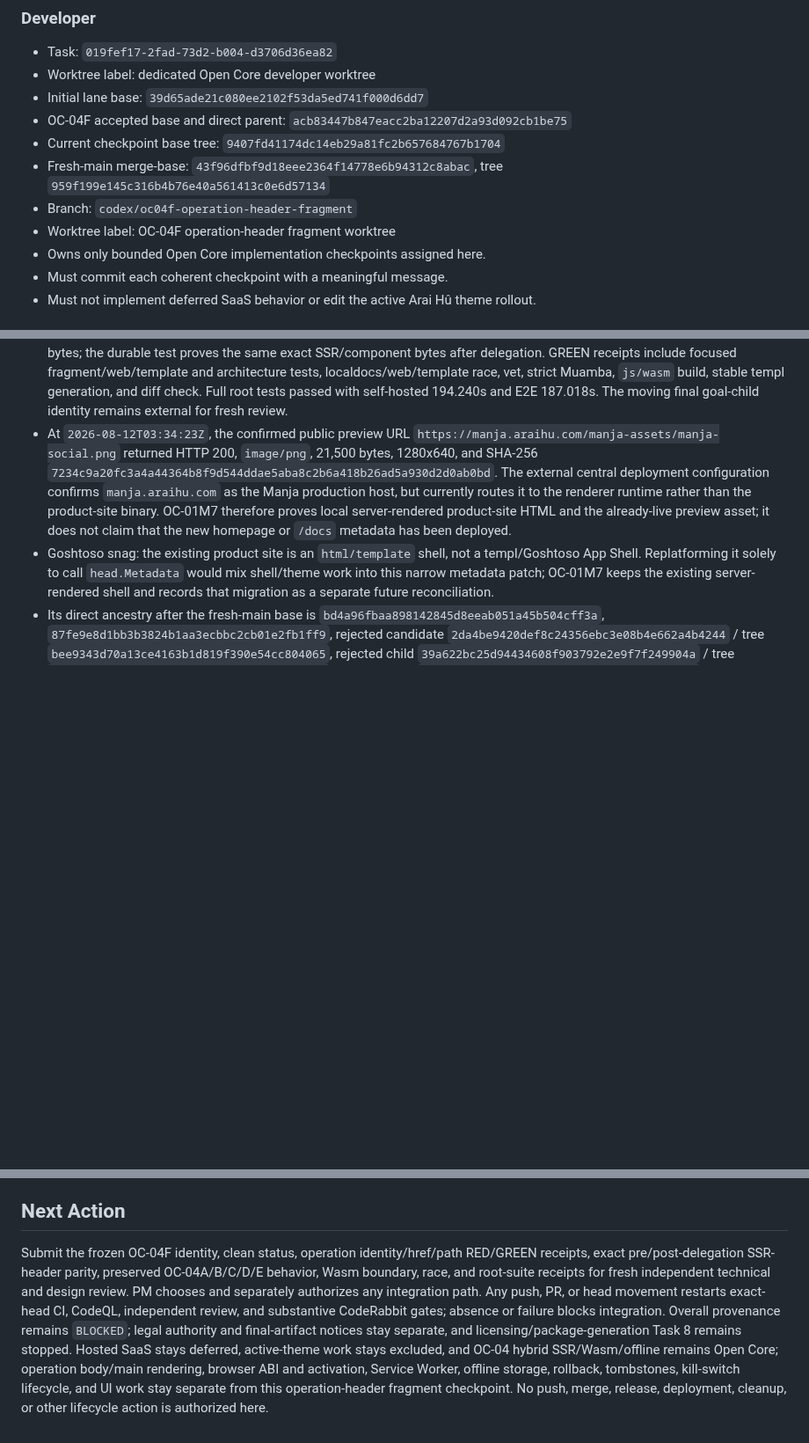
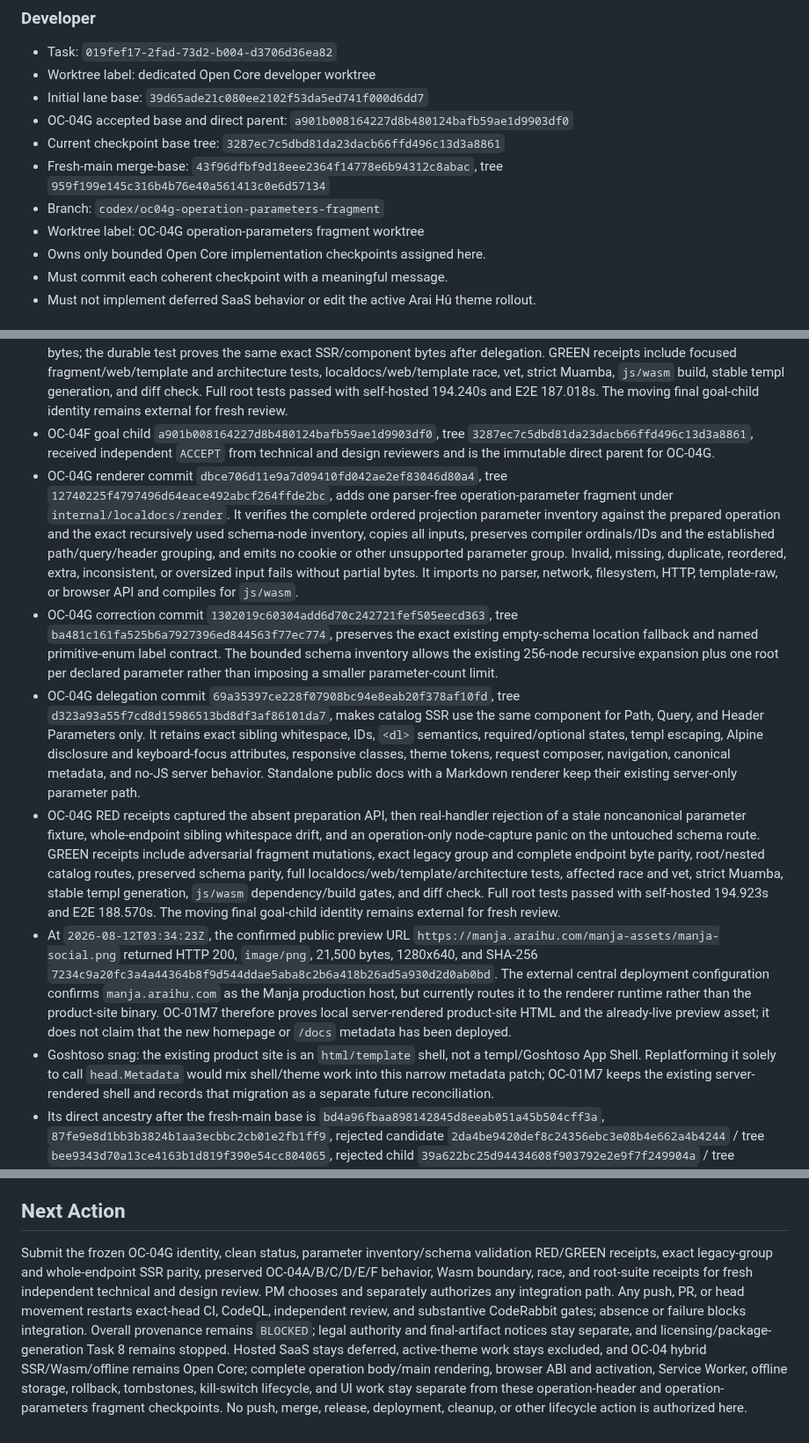
Before and after one commit to araihu/manja, a Markdown page: goal.md, 3 parts joined by grey strips. Shown at 88% size. GitHub-like rendering; blank space fills up the shorter version.

Commit message:
docs(goal): record OC-04G parameter checkpoint

```diff
--- a/goal.md
+++ b/goal.md
@@ -51,15 +51,15 @@ not implement hosted product behavior speculatively.
 - Task: `019fef17-2fad-73d2-b004-d3706d36ea82`
 - Worktree label: dedicated Open Core developer worktree
 - Initial lane base: `39d65ade21c080ee2102f53da5ed741f000d6dd7`
-- OC-04F accepted base and direct parent:
-  `acb83447b847eacc2ba12207d2a93d092cb1be75`
+- OC-04G accepted base and direct parent:
+  `a901b008164227d8b480124bafb59ae1d9903df0`
 - Current checkpoint base tree:
-  `9407fd41174dc14eb29a81fc2b657684767b1704`
+  `3287ec7c5dbd81da23dacb66ffd496c13d3a8861`
 - Fresh-main merge-base:
   `43f96dfbf9d18eee2364f14778e6b94312c8abac`, tree
   `959f199e145c316b4b76e40a561413c0e6d57134`
-- Branch: `codex/oc04f-operation-header-fragment`
-- Worktree label: OC-04F operation-header fragment worktree
+- Branch: `codex/oc04g-operation-parameters-fragment`
+- Worktree label: OC-04G operation-parameters fragment worktree
 - Owns only bounded Open Core implementation checkpoints assigned here.
 - Must commit each coherent checkpoint with a meaningful message.
 - Must not implement deferred SaaS behavior or edit the active Arai Hû theme
@@ -352,6 +352,44 @@ not implement hosted product behavior speculatively.
   `js/wasm` build, stable templ generation, and diff check. Full root tests
   passed with self-hosted 194.240s and E2E 187.018s. The moving final goal-child
   identity remains external for fresh review.
+- OC-04F goal child `a901b008164227d8b480124bafb59ae1d9903df0`,
+  tree `3287ec7c5dbd81da23dacb66ffd496c13d3a8861`, received independent
+  `ACCEPT` from technical and design reviewers and is the immutable direct
+  parent for OC-04G.
+- OC-04G renderer commit `dbce706d11e9a7d09410fd042ae2ef83046d80a4`,
+  tree `12740225f4797496d64eace492abcf264ffde2bc`, adds one parser-free
+  operation-parameter fragment under `internal/localdocs/render`. It verifies
+  the complete ordered projection parameter inventory against the prepared
+  operation and the exact recursively used schema-node inventory, copies all
+  inputs, preserves compiler ordinals/IDs and the established path/query/header
+  grouping, and emits no cookie or other unsupported parameter group. Invalid,
+  missing, duplicate, reordered, extra, inconsistent, or oversized input fails
+  without partial bytes. It imports no parser, network, filesystem, HTTP,
+  template-raw, or browser API and compiles for `js/wasm`.
+- OC-04G correction commit `1302019c60304add6d70c242721fef505eecd363`,
+  tree `ba481c161fa525b6a7927396ed844563f77ec774`, preserves the exact existing
+  empty-schema location fallback and named primitive-enum label contract. The
+  bounded schema inventory allows the existing 256-node recursive expansion
+  plus one root per declared parameter rather than imposing a smaller
+  parameter-count limit.
+- OC-04G delegation commit `69a35397ce228f07908bc94e8eab20f378af10fd`,
+  tree `d323a93a55f7cd8d15986513bd8df3af86101da7`, makes catalog SSR use the same
+  component for Path, Query, and Header Parameters only. It retains exact
+  sibling whitespace, IDs, `<dl>` semantics, required/optional states,
+  templ escaping, Alpine disclosure and keyboard-focus attributes, responsive
+  classes, theme tokens, request composer, navigation, canonical metadata, and
+  no-JS server behavior. Standalone public docs with a Markdown renderer keep
+  their existing server-only parameter path.
+- OC-04G RED receipts captured the absent preparation API, then real-handler
+  rejection of a stale noncanonical parameter fixture, whole-endpoint sibling
+  whitespace drift, and an operation-only node-capture panic on the untouched
+  schema route. GREEN receipts include adversarial fragment mutations, exact
+  legacy group and complete endpoint byte parity, root/nested catalog routes,
+  preserved schema parity, full localdocs/web/template/architecture tests,
+  affected race and vet, strict Muamba, stable templ generation, `js/wasm`
+  dependency/build gates, and diff check. Full root tests passed with
+  self-hosted 194.923s and E2E 188.570s. The moving final goal-child identity
+  remains external for fresh review.
 - At `2026-08-12T03:34:23Z`, the confirmed public preview URL
   `https://manja.araihu.com/manja-assets/manja-social.png` returned HTTP 200,
   `image/png`, 21,500 bytes, 1280x640, and SHA-256
@@ -828,18 +868,18 @@ Before merge:
 
 ## Next Action
 
-Submit the frozen OC-04F identity, clean status, operation identity/href/path
-RED/GREEN receipts, exact pre/post-delegation SSR-header parity, preserved
-OC-04A/B/C/D/E behavior, Wasm boundary, race, and root-suite receipts for fresh
-independent technical and design review. PM chooses and separately authorizes
-any integration path.
+Submit the frozen OC-04G identity, clean status, parameter inventory/schema
+validation RED/GREEN receipts, exact legacy-group and whole-endpoint SSR parity,
+preserved OC-04A/B/C/D/E/F behavior, Wasm boundary, race, and root-suite
+receipts for fresh independent technical and design review. PM chooses and
+separately authorizes any integration path.
 Any push, PR, or head movement restarts exact-head CI, CodeQL, independent
 review, and substantive CodeRabbit gates; absence or failure blocks integration.
 Overall provenance remains `BLOCKED`; legal authority and final-artifact
 notices stay separate, and licensing/package-generation Task 8 remains stopped.
 Hosted SaaS stays deferred, active-theme work stays excluded, and OC-04 hybrid
-SSR/Wasm/offline remains Open Core; operation body/main rendering, browser ABI
+SSR/Wasm/offline remains Open Core; complete operation body/main rendering, browser ABI
 and activation, Service Worker, offline storage, rollback, tombstones,
-kill-switch lifecycle, and UI work stay separate from this operation-header
-fragment checkpoint. No push, merge, release,
+kill-switch lifecycle, and UI work stay separate from these operation-header
+and operation-parameters fragment checkpoints. No push, merge, release,
 deployment, cleanup, or other lifecycle action is authorized here.
```
Also changed, not shown: other parts of goal.md (+4 -2 lines).
